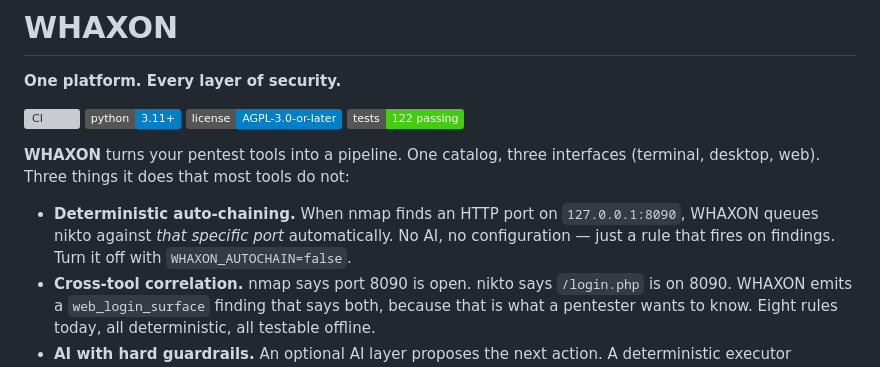
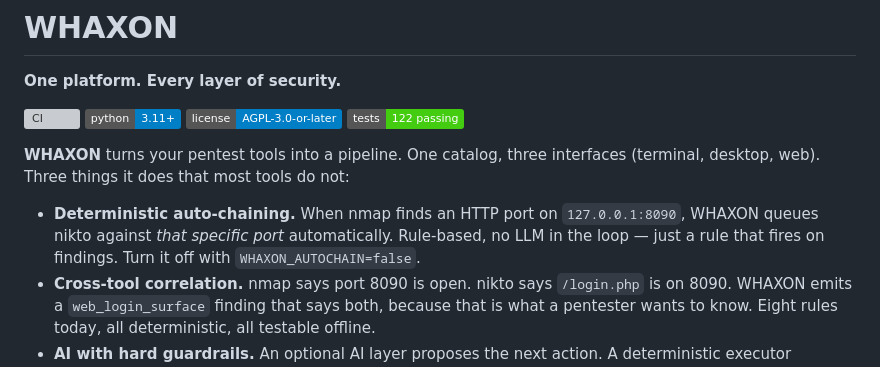
Before and after one commit to andreipath26/WHAXON, a Markdown page: README.md, the part around the change. Drawn GitHub-style; badges without logos; grey boxes are pictures that could not be loaded.

Commit message:
docs(readme): tighten auto-chain wording to avoid implying AI-free

```diff
--- a/README.md
+++ b/README.md
@@ -9,7 +9,7 @@
 
 **WHAXON** turns your pentest tools into a pipeline. One catalog, three interfaces (terminal, desktop, web). Three things it does that most tools do not:
 
-- **Deterministic auto-chaining.** When nmap finds an HTTP port on `127.0.0.1:8090`, WHAXON queues nikto against *that specific port* automatically. No AI, no configuration — just a rule that fires on findings. Turn it off with `WHAXON_AUTOCHAIN=false`.
+- **Deterministic auto-chaining.** When nmap finds an HTTP port on `127.0.0.1:8090`, WHAXON queues nikto against *that specific port* automatically. Rule-based, no LLM in the loop — just a rule that fires on findings. Turn it off with `WHAXON_AUTOCHAIN=false`.
 - **Cross-tool correlation.** nmap says port 8090 is open. nikto says `/login.php` is on 8090. WHAXON emits a `web_login_surface` finding that says both, because that is what a pentester wants to know. Eight rules today, all deterministic, all testable offline.
 - **AI with hard guardrails.** An optional AI layer proposes the next action. A deterministic executor validates every proposal before anything runs: catalog check, scope check, target lock, dedup guard, stagnation stop. The planner proposes; the executor disposes.
 
```
